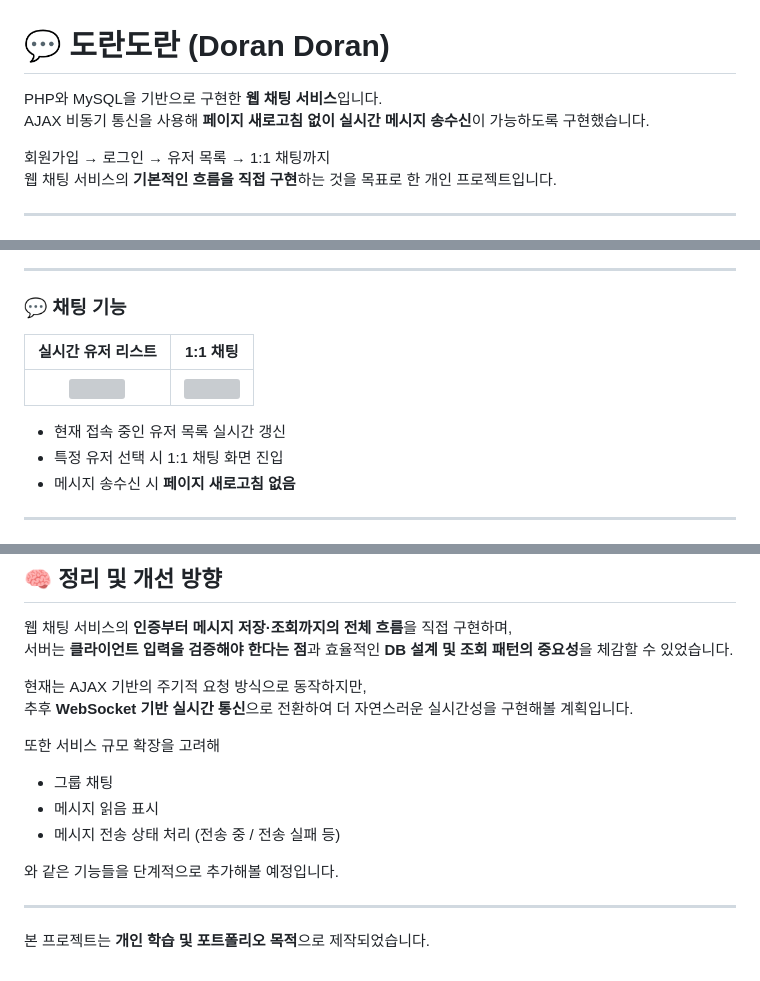
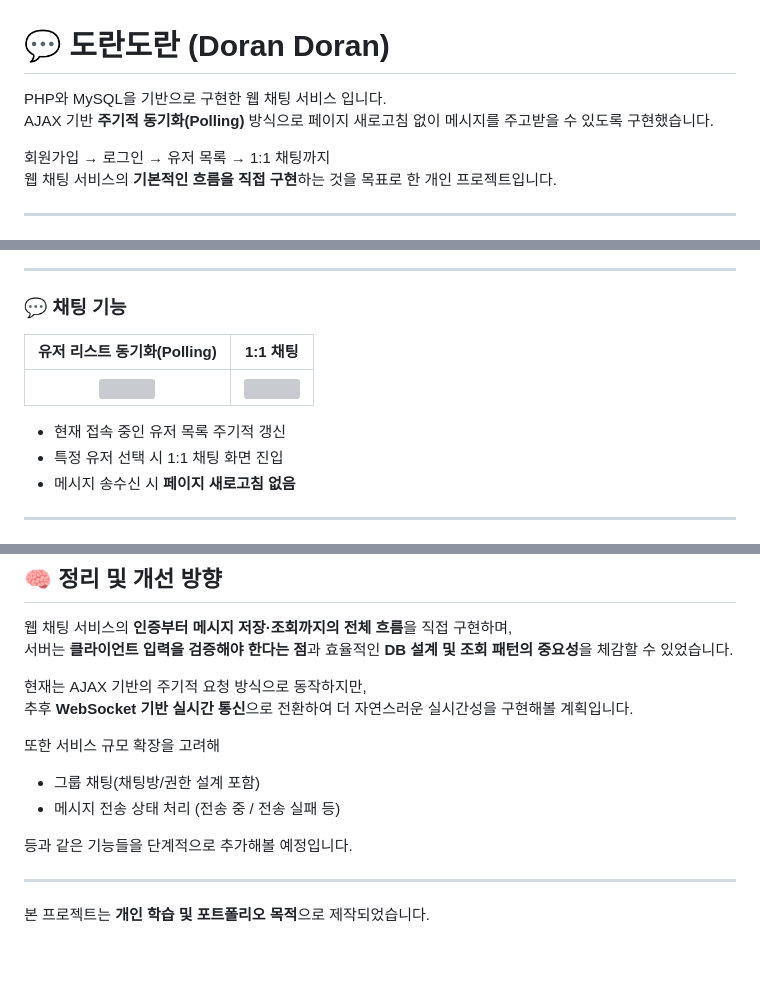
Before and after one commit to AMDEUS935/ChatApp, a Markdown page: README.md, 3 parts joined by grey strips. Rendered like a GitHub page; grey boxes are pictures that could not be loaded.

```diff
--- a/README.md
+++ b/README.md
@@ -1,7 +1,7 @@
 # 💬 도란도란 (Doran Doran)
 
-PHP와 MySQL을 기반으로 구현한 **웹 채팅 서비스**입니다.
-AJAX 비동기 통신을 사용해 **페이지 새로고침 없이 실시간 메시지 송수신**이 가능하도록 구현했습니다.
+PHP와 MySQL을 기반으로 구현한 웹 채팅 서비스 입니다.
+AJAX 기반 **주기적 동기화(Polling)** 방식으로 페이지 새로고침 없이 메시지를 주고받을 수 있도록 구현했습니다.
 
 회원가입 → 로그인 → 유저 목록 → 1:1 채팅까지
 웹 채팅 서비스의 **기본적인 흐름을 직접 구현**하는 것을 목표로 한 개인 프로젝트입니다.
@@ -32,11 +32,11 @@ AJAX 비동기 통신을 사용해 **페이지 새로고침 없이 실시간 메
 
 ### 💬 채팅 기능
 
-| 실시간 유저 리스트 | 1:1 채팅 |
+| 유저 리스트 동기화(Polling) | 1:1 채팅 |
 |:---:|:---:|
 | <img src="https://raw.githubusercontent.com/AMDEUS935/ChatApp/chatapp-images/main.PNG" width="350"> | <img src="https://raw.githubusercontent.com/AMDEUS935/ChatApp/chatapp-images/chatting.PNG" width="350"> |
 
-- 현재 접속 중인 유저 목록 실시간 갱신
+- 현재 접속 중인 유저 목록 주기적 갱신
 - 특정 유저 선택 시 1:1 채팅 화면 진입
 - 메시지 송수신 시 **페이지 새로고침 없음**
 
@@ -136,11 +136,11 @@ ChatApp
 추후 **WebSocket 기반 실시간 통신**으로 전환하여 더 자연스러운 실시간성을 구현해볼 계획입니다.
 
 또한 서비스 규모 확장을 고려해
-- 그룹 채팅
-- 메시지 읽음 표시
+
+- 그룹 채팅(채팅방/권한 설계 포함)
 - 메시지 전송 상태 처리 (전송 중 / 전송 실패 등)
 
-와 같은 기능들을 단계적으로 추가해볼 예정입니다.
+등과 같은 기능들을 단계적으로 추가해볼 예정입니다.
 
 ---
 
```
